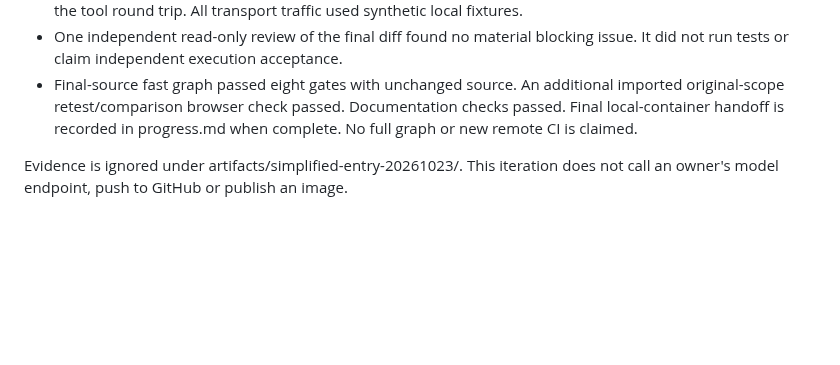
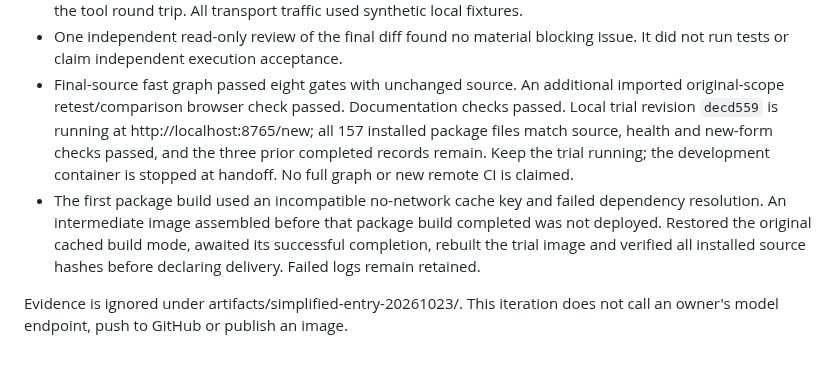
Before and after one commit to sleetdrop/anthropic-readiness, a Markdown page: docs/harness/simplified-entry-ledger.md, the part around the change. Rendered like a GitHub page; blank space fills up the shorter version.

```diff
--- a/docs/harness/simplified-entry-ledger.md
+++ b/docs/harness/simplified-entry-ledger.md
@@ -44,8 +44,16 @@ five cases with up to six requests for all profiles.
   issue. It did not run tests or claim independent execution acceptance.
 - Final-source fast graph passed eight gates with unchanged source. An additional
   imported original-scope retest/comparison browser check passed. Documentation
-  checks passed. Final local-container handoff is recorded in progress.md when
-  complete. No full graph or new remote CI is claimed.
+  checks passed. Local trial revision `decd559` is running at
+  http://localhost:8765/new; all 157 installed package files match source, health
+  and new-form checks passed, and the three prior completed records remain.
+  Keep the trial running; the development container is stopped at handoff.
+  No full graph or new remote CI is claimed.
+- The first package build used an incompatible no-network cache key and failed
+  dependency resolution. An intermediate image assembled before that package
+  build completed was not deployed. Restored the original cached build mode,
+  awaited its successful completion, rebuilt the trial image and verified all
+  installed source hashes before declaring delivery. Failed logs remain retained.
 
 Evidence is ignored under artifacts/simplified-entry-20261023/. This iteration
 does not call an owner's model endpoint, push to GitHub or publish an image.
```
Also changed, not shown: docs/CONTINUE.md (+8 -3 lines), docs/harness/progress.md (+13 -0 lines).
